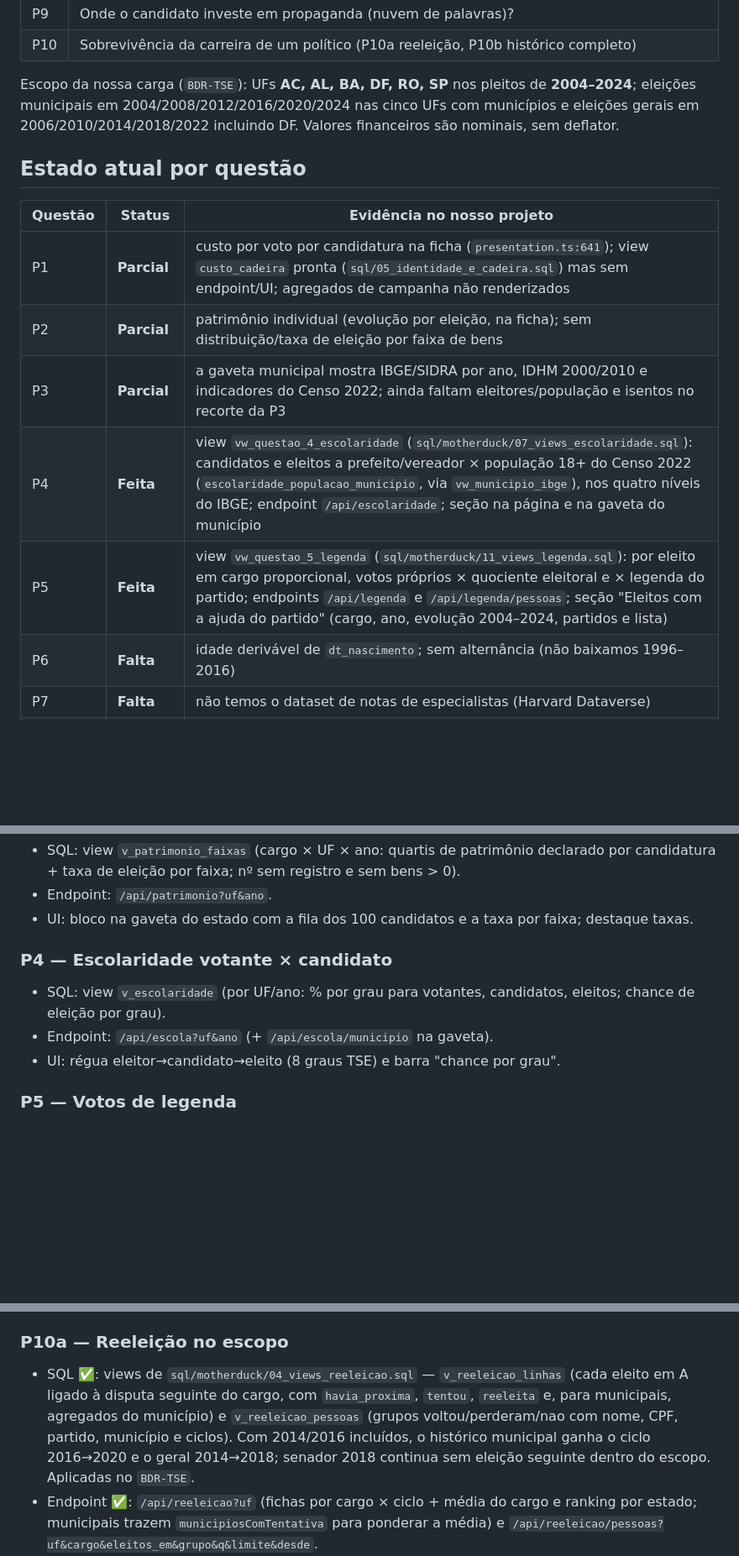
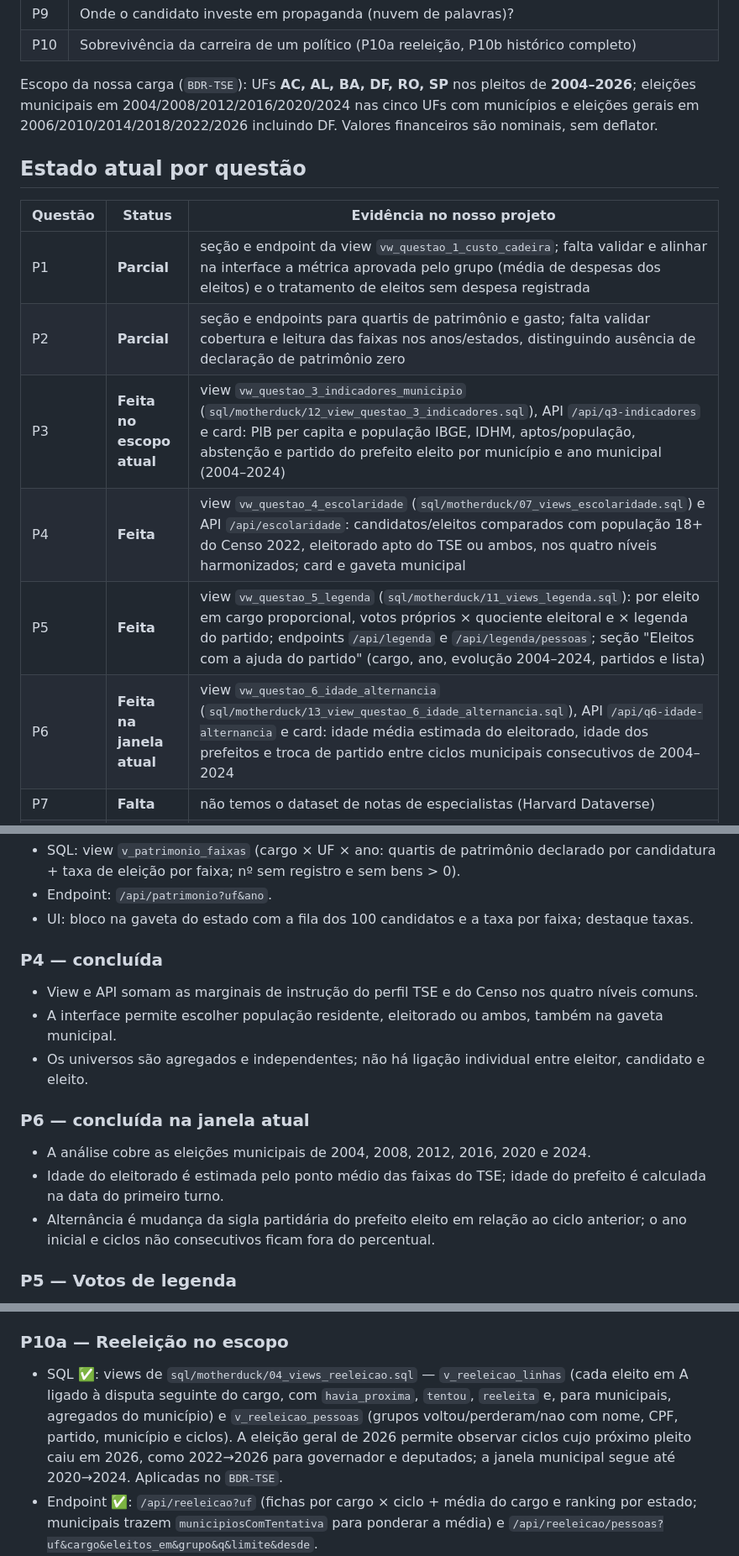
Before and after one commit to focarica/analise-eleicoes, a Markdown page: docs/pendencias-questoes.md, 3 parts joined by grey strips. Shown at 84% size. Drawn GitHub-style; blank space fills up the shorter version.

```diff
--- a/docs/pendencias-questoes.md
+++ b/docs/pendencias-questoes.md
@@ -14,18 +14,18 @@
 | P9 | Onde o candidato investe em propaganda (nuvem de palavras)? |
 | P10 | Sobrevivência da carreira de um político (P10a reeleição, P10b histórico completo) |
 
-Escopo da nossa carga (`BDR-TSE`): UFs **AC, AL, BA, DF, RO, SP** nos pleitos de **2004–2024**; eleições municipais em 2004/2008/2012/2016/2020/2024 nas cinco UFs com municípios e eleições gerais em 2006/2010/2014/2018/2022 incluindo DF. Valores financeiros são nominais, sem deflator.
+Escopo da nossa carga (`BDR-TSE`): UFs **AC, AL, BA, DF, RO, SP** nos pleitos de **2004–2026**; eleições municipais em 2004/2008/2012/2016/2020/2024 nas cinco UFs com municípios e eleições gerais em 2006/2010/2014/2018/2022/2026 incluindo DF. Valores financeiros são nominais, sem deflator.
 
 ## Estado atual por questão
 
 | Questão | Status | Evidência no nosso projeto |
 |---|---|---|
-| P1 | **Parcial** | custo por voto por candidatura na ficha (`presentation.ts:641`); view `custo_cadeira` pronta (`sql/05_identidade_e_cadeira.sql`) mas sem endpoint/UI; agregados de campanha não renderizados |
-| P2 | **Parcial** | patrimônio individual (evolução por eleição, na ficha); sem distribuição/taxa de eleição por faixa de bens |
-| P3 | **Parcial** | a gaveta municipal mostra IBGE/SIDRA por ano, IDHM 2000/2010 e indicadores do Censo 2022; ainda faltam eleitores/população e isentos no recorte da P3 |
-| P4 | **Feita** | view `vw_questao_4_escolaridade` (`sql/motherduck/07_views_escolaridade.sql`): candidatos e eleitos a prefeito/vereador × população 18+ do Censo 2022 (`escolaridade_populacao_municipio`, via `vw_municipio_ibge`), nos quatro níveis do IBGE; endpoint `/api/escolaridade`; seção na página e na gaveta do município |
+| P1 | **Parcial** | seção e endpoint da view `vw_questao_1_custo_cadeira`; falta validar e alinhar na interface a métrica aprovada pelo grupo (média de despesas dos eleitos) e o tratamento de eleitos sem despesa registrada |
+| P2 | **Parcial** | seção e endpoints para quartis de patrimônio e gasto; falta validar cobertura e leitura das faixas nos anos/estados, distinguindo ausência de declaração de patrimônio zero |
+| P3 | **Feita no escopo atual** | view `vw_questao_3_indicadores_municipio` (`sql/motherduck/12_view_questao_3_indicadores.sql`), API `/api/q3-indicadores` e card: PIB per capita e população IBGE, IDHM, aptos/população, abstenção e partido do prefeito eleito por município e ano municipal (2004–2024) |
+| P4 | **Feita** | view `vw_questao_4_escolaridade` (`sql/motherduck/07_views_escolaridade.sql`) e API `/api/escolaridade`: candidatos/eleitos comparados com população 18+ do Censo 2022, eleitorado apto do TSE ou ambos, nos quatro níveis harmonizados; card e gaveta municipal |
 | P5 | **Feita** | view `vw_questao_5_legenda` (`sql/motherduck/11_views_legenda.sql`): por eleito em cargo proporcional, votos próprios × quociente eleitoral e × legenda do partido; endpoints `/api/legenda` e `/api/legenda/pessoas`; seção "Eleitos com a ajuda do partido" (cargo, ano, evolução 2004–2024, partidos e lista) |
-| P6 | **Falta** | idade derivável de `dt_nascimento`; sem alternância (não baixamos 1996–2016) |
+| P6 | **Feita na janela atual** | view `vw_questao_6_idade_alternancia` (`sql/motherduck/13_view_questao_6_idade_alternancia.sql`), API `/api/q6-idade-alternancia` e card: idade média estimada do eleitorado, idade dos prefeitos e troca de partido entre ciclos municipais consecutivos de 2004–2024 |
 | P7 | **Falta** | não temos o dataset de notas de especialistas (Harvard Dataverse) |
 | P8 | **Feita** | views de financiamento (`sql/motherduck/05_views_financiamento.sql`) + endpoints `/api/financiamento(.pessoas)` + UI na página: seção "Depender de fundo público se elege mais?" com barra segmentada por faixa (% da receita arrecadada vinda de fundos públicos), "quem são" por faixa, fontes e partidos; **gráfico de linhas com abas** (taxa de eleição por faixa × ano | verba por fonte × ano, com escala log opcional e legenda que liga/desliga séries) e **seletor multi-ano** (chips; "Todos os anos" por padrão; agregado no cliente com soma e taxa recalculada — nunca média de taxas; "quem são" usa `ano=all`, com coluna de ano) e seletor de cargo |
 | P9 | **Feita** | nuvens por valor/frequência na ficha (`vw_questao_9_nuvem_*`) |
@@ -67,10 +67,15 @@ Feasível **sem baixar nada** (apenas views SQL + endpoints + UI):
 - Endpoint: `/api/patrimonio?uf&ano`.
 - UI: bloco na gaveta do estado com a fila dos 100 candidatos e a taxa por faixa; destaque taxas.
 
-### P4 — Escolaridade votante × candidato
-- SQL: view `v_escolaridade` (por UF/ano: % por grau para votantes, candidatos, eleitos; chance de eleição por grau).
-- Endpoint: `/api/escola?uf&ano` (+ `/api/escola/municipio` na gaveta).
-- UI: régua eleitor→candidato→eleito (8 graus TSE) e barra "chance por grau".
+### P4 — concluída
+- View e API somam as marginais de instrução do perfil TSE e do Censo nos quatro níveis comuns.
+- A interface permite escolher população residente, eleitorado ou ambos, também na gaveta municipal.
+- Os universos são agregados e independentes; não há ligação individual entre eleitor, candidato e eleito.
+
+### P6 — concluída na janela atual
+- A análise cobre as eleições municipais de 2004, 2008, 2012, 2016, 2020 e 2024.
+- Idade do eleitorado é estimada pelo ponto médio das faixas do TSE; idade do prefeito é calculada na data do primeiro turno.
+- Alternância é mudança da sigla partidária do prefeito eleito em relação ao ciclo anterior; o ano inicial e ciclos não consecutivos ficam fora do percentual.
 
 ### P5 — Votos de legenda
 - SQL: view `v_legenda` (partido × UF × ano: nominais, legenda, % legenda, nº de eleitos com legenda > nominais).
@@ -83,7 +88,7 @@ Feasível **sem baixar nada** (apenas views SQL + endpoints + UI):
 - UI ✅: seção "Depender de fundo público se elege mais?" na página: faixas de dependência (barra segmentada + lista "quem são" com fichas), fontes (barras R$) e partidos (tabela dos 10 maiores com % público). O indicador de cargo traz o Presidente nos anos gerais. `tp_origem_recurso` classifica rubricas inequívocas conforme `sql/motherduck/11_classificar_origem_receita.sql`; origens ambíguas permanecem `NULL`. O `server.ts` cacheia consultas pesadas em memória+disco (`.cache-api`) por causa do limite diário de computação do plano.
 
 ### P10a — Reeleição no escopo
-- SQL ✅: views de `sql/motherduck/04_views_reeleicao.sql` — `v_reeleicao_linhas` (cada eleito em A ligado à disputa seguinte do cargo, com `havia_proxima`, `tentou`, `reeleita` e, para municipais, agregados do município) e `v_reeleicao_pessoas` (grupos voltou/perderam/nao com nome, CPF, partido, município e ciclos). Com 2014/2016 incluídos, o histórico municipal ganha o ciclo 2016→2020 e o geral 2014→2018; senador 2018 continua sem eleição seguinte dentro do escopo. Aplicadas no `BDR-TSE`.
+- SQL ✅: views de `sql/motherduck/04_views_reeleicao.sql` — `v_reeleicao_linhas` (cada eleito em A ligado à disputa seguinte do cargo, com `havia_proxima`, `tentou`, `reeleita` e, para municipais, agregados do município) e `v_reeleicao_pessoas` (grupos voltou/perderam/nao com nome, CPF, partido, município e ciclos). A eleição geral de 2026 permite observar ciclos cujo próximo pleito caiu em 2026, como 2022→2026 para governador e deputados; a janela municipal segue até 2020→2024. Aplicadas no `BDR-TSE`.
 - Endpoint ✅: `/api/reeleicao?uf` (fichas por cargo × ciclo + média do cargo e ranking por estado; municipais trazem `municipiosComTentativa` para ponderar a média) e `/api/reeleicao/pessoas?uf&cargo&eleitos_em&grupo&q&limite&desde`.
 - UI ✅: seção "Reeleição: quem volta?" — chips de cargo; **coluna empilhada por ciclo** (os 100% são os eleitos: voltou / tentou e perdeu / não tentou; número acima = taxa sobre quem tentou; "média mun." em prefeito/vereador — em vez de linha porque a amostra tem 1 ciclo por cargo); tabela por ciclo com **(% eleitos)** (tentaram/eleitos) e linha Total; **Resumo "todas as eleições somadas"** por cargo (com UF: do estado; sem UF: da amostra) + linha **municipais combinados (prefeito + vereador)** + lista **"fora do cálculo"** (ciclos sem eleição seguinte na base); ranking da taxa por UF quando nenhum estado está aberto; "quem são" por ciclo (voltaram/perderam/não tentaram, busca + mostrar mais, abre a ficha). Média municipal ponderada pelo nº de municípios com tentativa. Deputado distrital (8) entra na régua — divergência deliberada do grupo 7, que não o calcula.
 - Validação ✅: AC 2018→2022 bate com o txt do grupo 7 — Governador 1/1/1 (100%), Dep. Federal 8/5/0 (0%), Dep. Estadual 24/19/12 (63,2%, %eleitos 79,2%).
```
Also changed, not shown: other parts of docs/pendencias-questoes.md (+9 -9 lines), frontend/README.md (+13 -3 lines).
